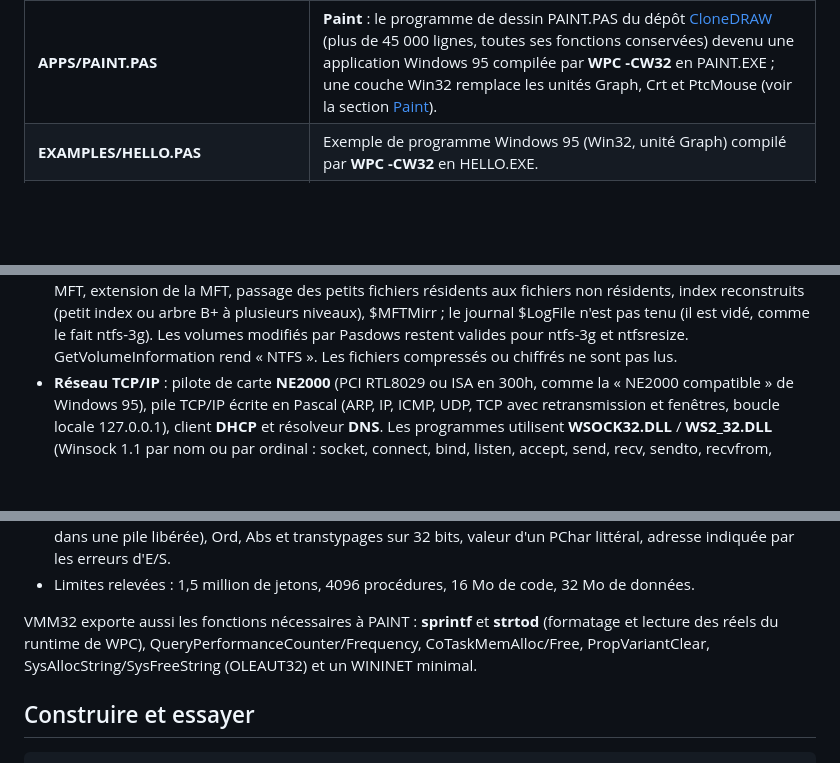
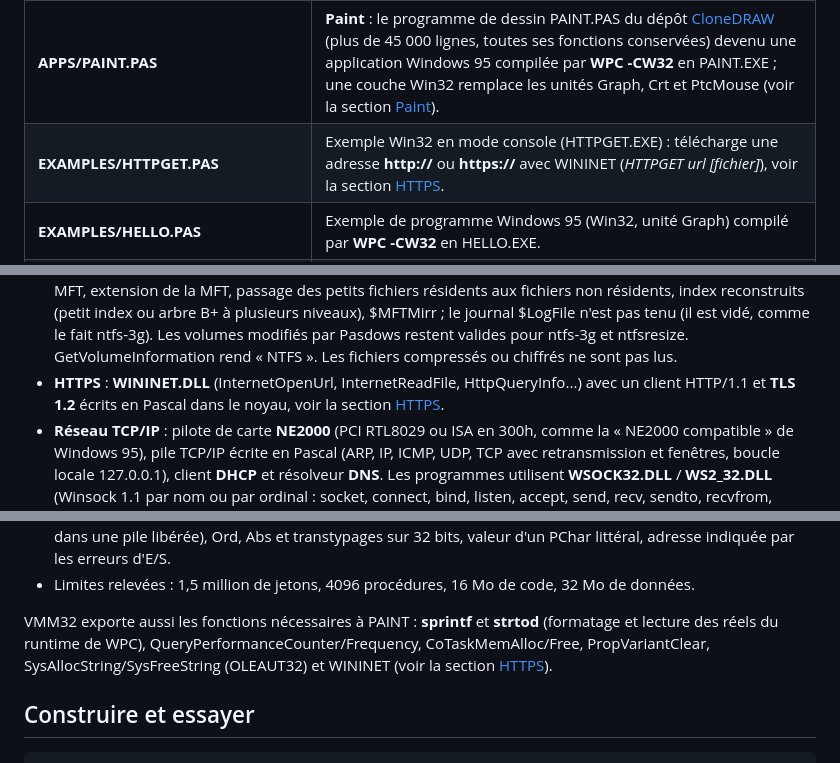
Before and after one commit to gladir/Pasdows95, a Markdown page: README.md, 3 parts joined by grey strips. Drawn GitHub-style; blank space fills up the shorter version.

```diff
--- a/README.md
+++ b/README.md
@@ -19,6 +19,7 @@ _N'ayez pas peur ! Avec le Pascal, tout est possible !_
 	<tr><td><b>SETUP/MBR.ASM</b>, <b>SETUP/BOOT16.ASM</b>, <b>SETUP/BOOT32.ASM</b>, <b>SETUP/NTFSBOOT.ASM</b></td><td>Sources NASM du code d'amorce écrit par INSTALL : secteur de partition (MBR), secteurs d'amorce FAT16 et FAT32 et chargeur NTFS de 16 secteurs ($Boot) qui cherche IO.SYS dans l'index de la racine ; tous chargent C:\IO.SYS (les octets assemblés sont repris dans INSTALL.PAS).</td></tr>
 	<tr><td><b>SYSTEM/COMMAND.PAS</b></td><td>Interpréteur de commandes de l'Invite MS-DOS (COMMAND.EXE), adapté de CMD.PAS du projet Corail et compilé par <b>WPC -CW32</b> ; il tourne dans la console Win32 de VMM32.</td></tr>
 	<tr><td><b>APPS/PAINT.PAS</b></td><td><b>Paint</b> : le programme de dessin PAINT.PAS du dépôt <a href="https://github.com/gladir/clonedraw">CloneDRAW</a> (plus de 45 000 lignes, toutes ses fonctions conservées) devenu une application Windows 95 compilée par <b>WPC -CW32</b> en PAINT.EXE ; une couche Win32 remplace les unités Graph, Crt et PtcMouse (voir la section <a href="#paint">Paint</a>).</td></tr>
+	<tr><td><b>EXAMPLES/HTTPGET.PAS</b></td><td>Exemple Win32 en mode console (HTTPGET.EXE) : télécharge une adresse <b>http://</b> ou <b>https://</b> avec WININET (<i>HTTPGET url [fichier]</i>), voir la section <a href="#https">HTTPS</a>.</td></tr>
 	<tr><td><b>EXAMPLES/HELLO.PAS</b></td><td>Exemple de programme Windows 95 (Win32, unité Graph) compilé par <b>WPC -CW32</b> en HELLO.EXE.</td></tr>
 	<tr><td><b>KERNEL/BUILD.sh</b></td><td>Construit les outils, IO.SYS, le CD-ROM amorçable <i>IMAGE/PASDOWS.ISO</i> et le CD-ROM d'installation <i>IMAGE/INSTALL.ISO</i> (Linux).</td></tr>
 	<tr><td><b>KERNEL/BUILD.BAT</b></td><td>Même chose sous DOS ou Windows (Free Pascal dans le PATH).</td></tr>
@@ -48,6 +49,7 @@ _N'ayez pas peur ! Avec le Pascal, tout est possible !_
 	<li><b>Bloc-notes</b> : barre de menus <i>Fichier</i> (Nouveau, Ouvrir..., Enregistrer, Enregistrer sous..., Quitter), <i>Edition</i> (Annuler, Couper, Copier, Coller, Supprimer, Sélectionner tout, Heure/Date), <i>Recherche</i> (Rechercher..., Suivant) et <i>?</i> ; sélection à la souris ou avec Maj et les flèches, raccourcis Ctrl+N/O/S/Z/X/C/V/A/F, F3 et F5, presse-papiers partagé avec les programmes (CF_TEXT), boîtes <i>Ouvrir</i> et <i>Enregistrer sous</i> (lecteurs, dossiers, types de fichier) aussi offertes aux programmes par COMDLG32 (GetOpenFileName, GetSaveFileName), et question « Voulez-vous enregistrer les modifications ? » avant de fermer un texte modifié. Les fichiers s'enregistrent sur le disque dur C: (le CD-ROM D: est en lecture seule).</li>
 	<li><b>Disques durs et FAT32</b> : pilote de disque IDE/ATA (PIO, LBA 28 bits), table de partitions (primaires et logiques) et systèmes de fichiers <b>FAT32</b>, FAT16 et FAT12 en lecture et en écriture, avec les <b>noms longs</b> (VFAT, casse conservée, noms courts NOM~1.EXT générés), FSInfo et les deux copies de la FAT. Le premier volume FAT devient <b>C:</b> (les suivants E:, F:... ; D: reste le CD-ROM) : les programmes y créent, lisent, renomment et suppriment fichiers et répertoires (CreateFile, FindFirstFile, MoveFile, GetDiskFreeSpaceEx, GetVolumeInformation « FAT32 »...), et le Poste de travail parcourt le disque. Un disque vierge peut être formaté en FAT32 depuis le Poste de travail. Sans disque dur, C: reste un disque virtuel en mémoire. Exemple : <b>EXAMPLES/FATTEST.C</b> (FATTEST.EXE sur le CD-ROM).</li>
 	<li><b>NTFS</b> (partitions de type 07h, NTFS 3.x de Windows 2000/XP) en lecture et en écriture : enregistrements de la MFT avec correctifs de secteurs, attributs résidents et non résidents, fichiers fragmentés et creux, listes d'attributs, répertoires en arbre B+ ($I30) avec la table $UpCase, étiquette de $Volume. En écriture : création, écriture, troncature, suppression et renommage de fichiers et de répertoires, bitmap des clusters et de la MFT, extension de la MFT, passage des petits fichiers résidents aux fichiers non résidents, index reconstruits (petit index ou arbre B+ à plusieurs niveaux), $MFTMirr ; le journal $LogFile n'est pas tenu (il est vidé, comme le fait ntfs-3g). Les volumes modifiés par Pasdows restent valides pour ntfs-3g et ntfsresize. GetVolumeInformation rend « NTFS ». Les fichiers compressés ou chiffrés ne sont pas lus.</li>
+	<li><b>HTTPS</b> : <b>WININET.DLL</b> (InternetOpenUrl, InternetReadFile, HttpQueryInfo...) avec un client HTTP/1.1 et <b>TLS 1.2</b> écrits en Pascal dans le noyau, voir la section <a href="#https">HTTPS</a>.</li>
 	<li><b>Réseau TCP/IP</b> : pilote de carte <b>NE2000</b> (PCI RTL8029 ou ISA en 300h, comme la « NE2000 compatible » de Windows 95), pile TCP/IP écrite en Pascal (ARP, IP, ICMP, UDP, TCP avec retransmission et fenêtres, boucle locale 127.0.0.1), client <b>DHCP</b> et résolveur <b>DNS</b>. Les programmes utilisent <b>WSOCK32.DLL</b> / <b>WS2_32.DLL</b> (Winsock 1.1 par nom ou par ordinal : socket, connect, bind, listen, accept, send, recv, sendto, recvfrom, select, ioctlsocket, gethostbyname, WSAAsyncSelect...) et <b>ICMP.DLL</b> (IcmpSendEcho). Dans Pasdows : <i>Démarrer, Paramètres, Réseau (TCP/IP)</i> ou <i>Exécuter</i> <b>winipcfg</b> affiche la configuration IP, <b>ping</b> <i>hôte</i> envoie des échos ICMP. Exemple : <b>EXAMPLES/NETTEST.C</b> (NETTEST.EXE sur le CD-ROM : TCP et UDP locaux, ping, DNS, HTTP).</li>
 	<li>Interface graphique (palette de Windows 95) : écran d'accueil, bureau et icônes (dont les .EXE du CD-ROM), barre des tâches avec horloge, menu Démarrer et sous-menus, fenêtres en relief déplaçables, boutons Réduire / Agrandir / Fermer, souris PS/2 et clavier.</li>
 	<li><b>Paint</b> (icône sur le bureau et <i>Démarrer, Programmes, Paint</i>) : le Paint complet de CloneDRAW, voir la section <a href="#paint">Paint</a>.</li>
@@ -148,7 +170,7 @@ Pour compiler Paint, WPC (destination <b>-CW32</b>) a été étendu au dialecte
 	<li>Limites relevées : 1,5 million de jetons, 4096 procédures, 16 Mo de code, 32 Mo de données.</li>
 </ul>
 
-VMM32 exporte aussi les fonctions nécessaires à PAINT : <b>sprintf</b> et <b>strtod</b> (formatage et lecture des réels du runtime de WPC), QueryPerformanceCounter/Frequency, CoTaskMemAlloc/Free, PropVariantClear, SysAllocString/SysFreeString (OLEAUT32) et un WININET minimal.
+VMM32 exporte aussi les fonctions nécessaires à PAINT : <b>sprintf</b> et <b>strtod</b> (formatage et lecture des réels du runtime de WPC), QueryPerformanceCounter/Frequency, CoTaskMemAlloc/Free, PropVariantClear, SysAllocString/SysFreeString (OLEAUT32) et WININET (voir la section <a href="#https">HTTPS</a>).
 
 <h2>Construire et essayer</h2>
 
```
Also changed, not shown: other parts of README.md (+21 -1 lines), IMAGE/SCREENSHOTS/HTTPGET.png (added), 9 other files.
